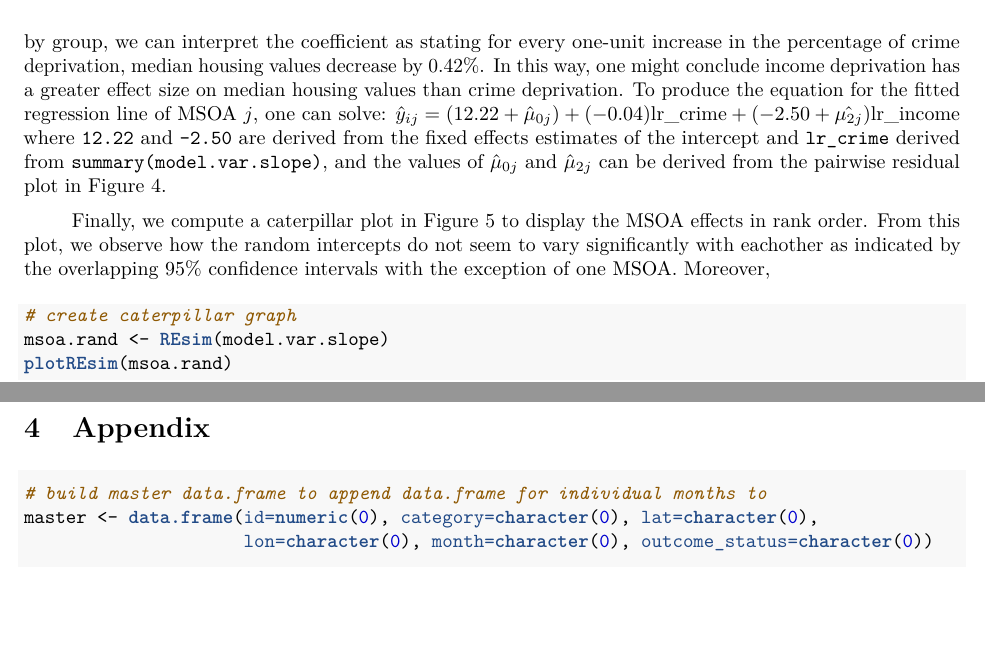
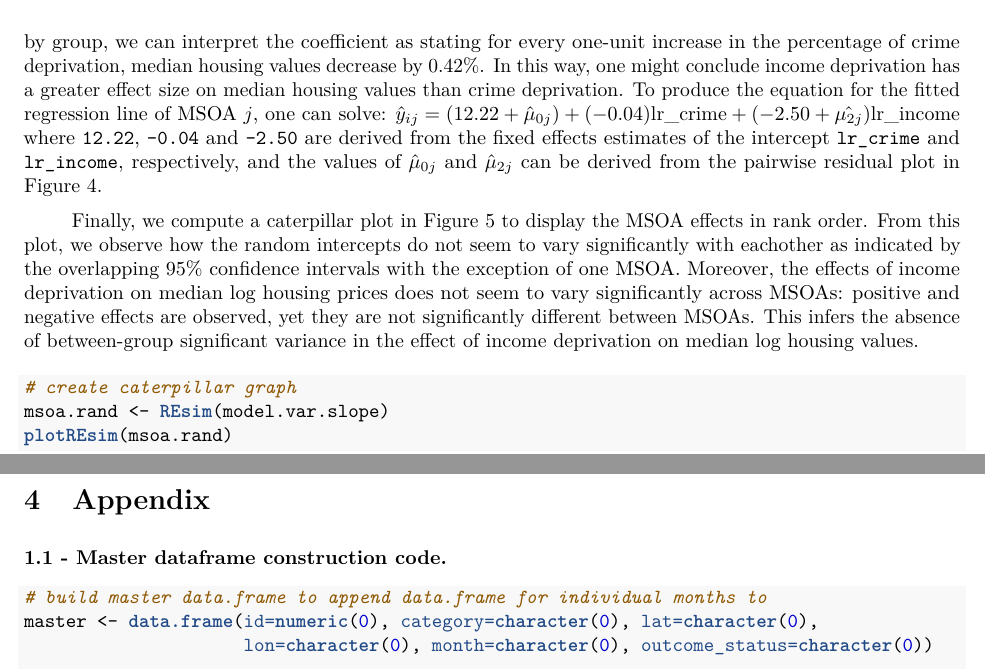
Before and after one commit to SamComber/spatial_analysis, an R Markdown document (assignment1.Rmd): two parts of pages 13 and 17 of 18, joined at a grey line, cut so that both start at the same text, the shorter picture padded with empty space. The pictures show the output file assignment1.pdf that the author committed with the source.

Commit message:
just pairwise plot to interpret

````diff
--- a/assignment1.Rmd
+++ b/assignment1.Rmd
@@ -485,9 +485,9 @@ abline(h = 0, col = "red")
 abline(v = 0, col = "red")
 ```
 
-In all, the mean fixed effect slope for `lr_income` infers that every one-unit increase in the percentage of income deprivation decreases median housing values by 25.1\%\footnote{Median housing values are logged so the coefficients are interpreted as percentage increases.}. As we do not allow `lr_income` to vary by group, we can interpret the coefficient as stating for every one-unit increase in the percentage of crime deprivation, median housing values decrease by 0.42\%. In this way, one might conclude income deprivation has a greater effect size on median housing values than crime deprivation. To produce the equation for the fitted regression line of MSOA $j$, one can solve: $\hat{y} _{ij} =  (12.22 + \hat{\mu}_{0j}) + (-0.04)\textnormal{lr\_crime} + (-2.50 + \hat{\mu_{2j}})\textnormal{lr\_income}$ where `12.22` and `-2.50` are derived from the fixed effects estimates of the intercept and `lr_crime` derived from `summary(model.var.slope)`, and the values of $\hat{\mu}_{0j}$ and $\hat\mu_{2j}$ can be derived from the pairwise residual plot in \autoref{fig:slope}.
+In all, the mean fixed effect slope for `lr_income` infers that every one-unit increase in the percentage of income deprivation decreases median housing values by 25.1\%\footnote{Median housing values are logged so the coefficients are interpreted as percentage increases.}. As we do not allow `lr_income` to vary by group, we can interpret the coefficient as stating for every one-unit increase in the percentage of crime deprivation, median housing values decrease by 0.42\%. In this way, one might conclude income deprivation has a greater effect size on median housing values than crime deprivation. To produce the equation for the fitted regression line of MSOA $j$, one can solve: $\hat{y} _{ij} =  (12.22 + \hat{\mu}_{0j}) + (-0.04)\textnormal{lr\_crime} + (-2.50 + \hat{\mu_{2j}})\textnormal{lr\_income}$ where `12.22`, `-0.04` and `-2.50` are derived from the fixed effects estimates of the intercept `lr_crime` and `lr_income`, respectively, and the values of $\hat{\mu}_{0j}$ and $\hat\mu_{2j}$ can be derived from the pairwise residual plot in \autoref{fig:slope}.
 
-Finally, we compute a caterpillar plot in \autoref{fig:caterpillar} to display the MSOA effects in rank order. From this plot, we observe how the random intercepts do not seem to vary significantly with eachother as indicated by the overlapping 95\% confidence intervals with the exception of one MSOA. Moreover,
+Finally, we compute a caterpillar plot in \autoref{fig:caterpillar} to display the MSOA effects in rank order. From this plot, we observe how the random intercepts does not seem to vary significantly with eachother as indicated by the overlapping 95\% confidence intervals with the exception of one MSOA. Moreover, the effects of income deprivation on median log housing prices does not seem to vary significantly across MSOAs: positive and negative effects are observed, yet they are not significantly different between MSOAs. This infers the absence of between-group significant variance in the effect of income deprivation on median log housing values.
 
 ```{r catepillar, fig.cap = "\\label{fig:caterpillar}Mean of MSOA random effect with 95% confidence interval."}
 # create caterpillar graph
@@ -543,6 +543,8 @@ spplot(msoa, "msoa_slope", sp.layout = list(scalebar, text1, text2, northarrow),
 
 \newpage
 \section{Appendix}
+
+\textbf{1.1 - Master dataframe construction code.}
 
 ```{r hidden_render, eval=FALSE}
 # build master data.frame to append data.frame for individual months to
````
Also changed, not shown: assignment1.pdf.
